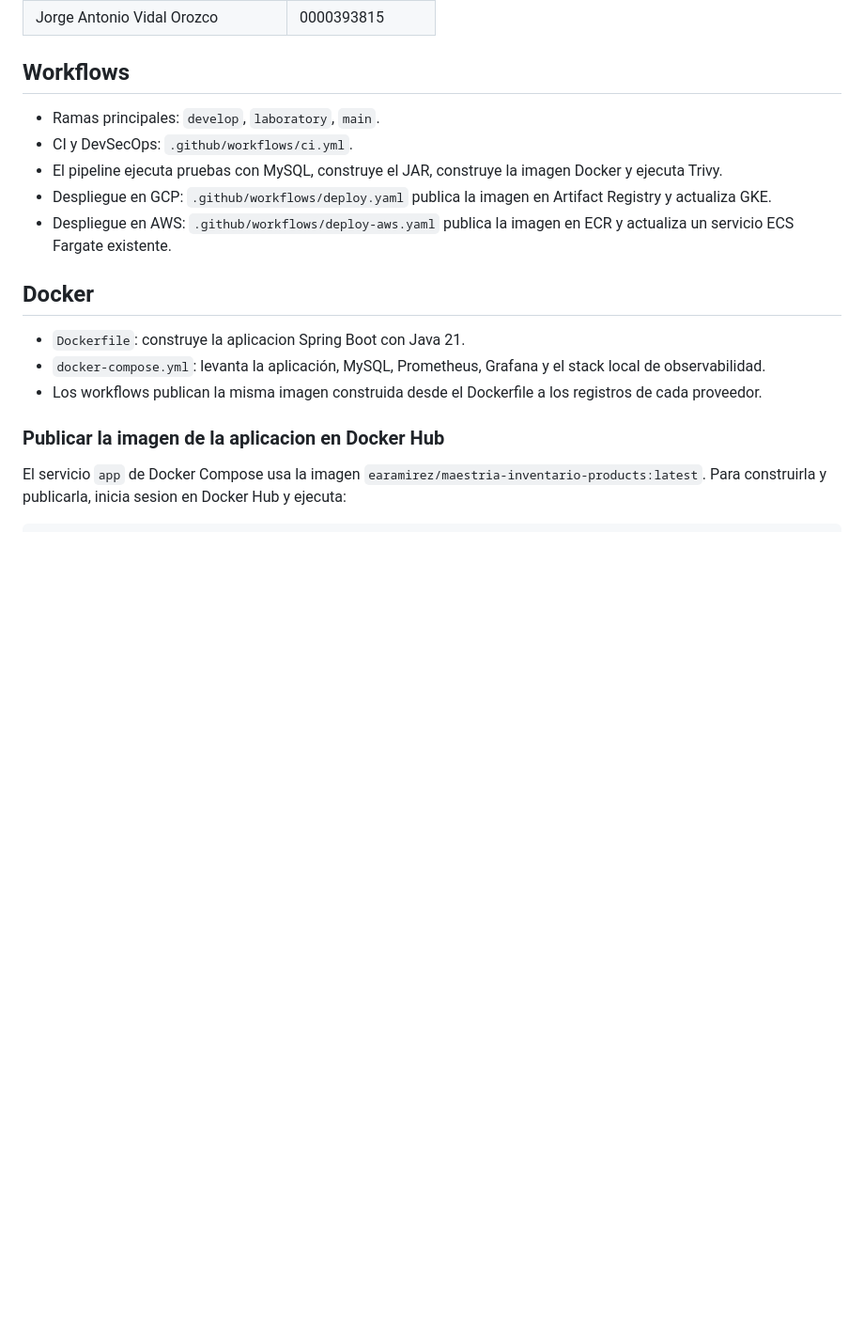
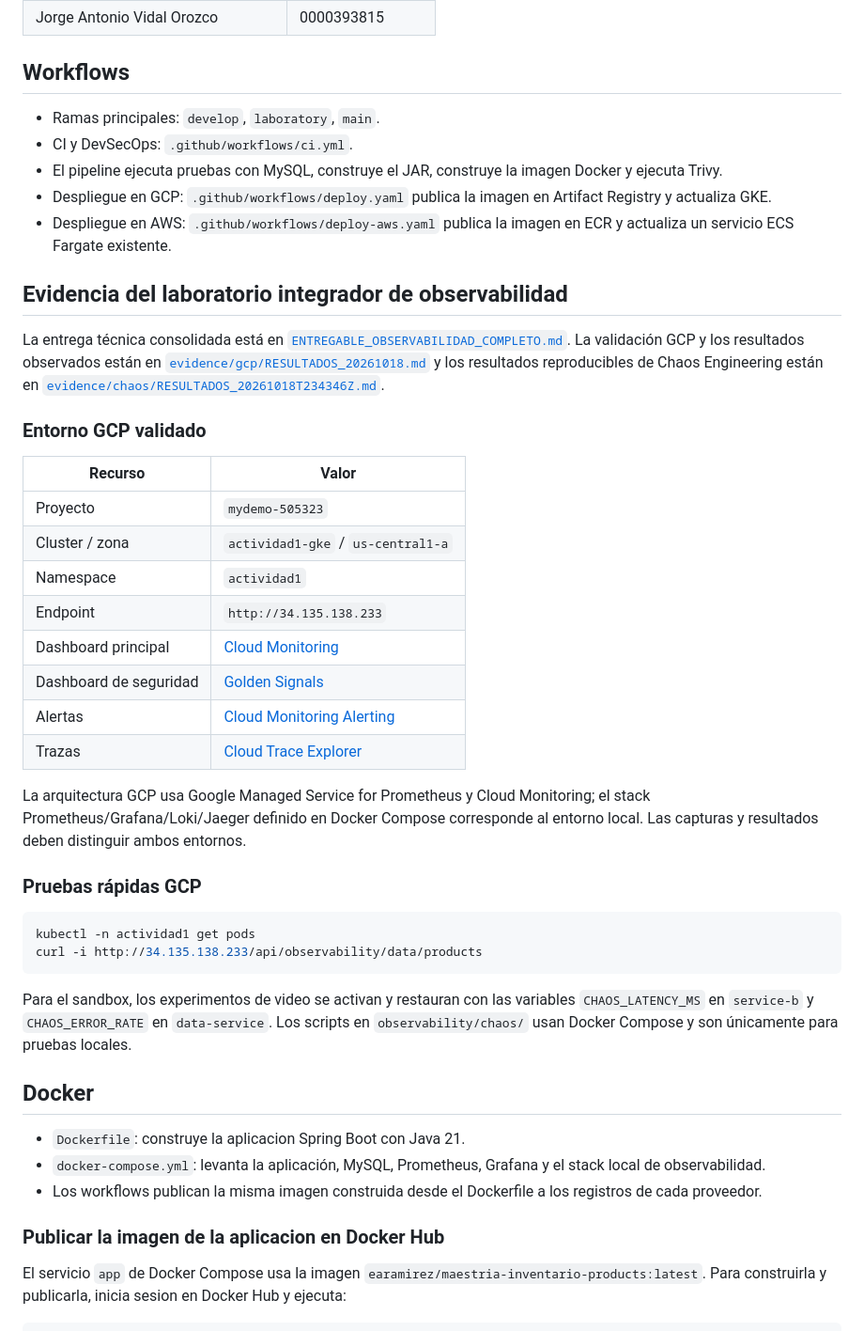
Before and after one commit to earamirez190/maestria-inventario-products, a Markdown page: README.md, the part around the change. Shown at 94% size. Drawn GitHub-style; blank space fills up the shorter version.

Commit message:
docs: consolidate GCP observability evidence

````diff
--- a/README.md
+++ b/README.md
@@ -16,6 +16,45 @@
 - El pipeline ejecuta pruebas con MySQL, construye el JAR, construye la imagen Docker y ejecuta Trivy.
 - Despliegue en GCP: `.github/workflows/deploy.yaml` publica la imagen en Artifact Registry y actualiza GKE.
 - Despliegue en AWS: `.github/workflows/deploy-aws.yaml` publica la imagen en ECR y actualiza un servicio ECS Fargate existente.
+
+## Evidencia del laboratorio integrador de observabilidad
+
+La entrega técnica consolidada está en
+[`ENTREGABLE_OBSERVABILIDAD_COMPLETO.md`](ENTREGABLE_OBSERVABILIDAD_COMPLETO.md).
+La validación GCP y los resultados observados están en
+[`evidence/gcp/RESULTADOS_20261018.md`](evidence/gcp/RESULTADOS_20261018.md) y
+los resultados reproducibles de Chaos Engineering están en
+[`evidence/chaos/RESULTADOS_20261018T234346Z.md`](evidence/chaos/RESULTADOS_20261018T234346Z.md).
+
+### Entorno GCP validado
+
+| Recurso | Valor |
+| --- | --- |
+| Proyecto | `mydemo-505323` |
+| Cluster / zona | `actividad1-gke` / `us-central1-a` |
+| Namespace | `actividad1` |
+| Endpoint | `http://34.135.138.233` |
+| Dashboard principal | [Cloud Monitoring](https://console.cloud.google.com/monitoring/dashboards/builder/f6628f0b-d102-4fc6-a584-36044795e30a?project=mydemo-505323) |
+| Dashboard de seguridad | [Golden Signals](https://console.cloud.google.com/monitoring/dashboards/builder/e6f87e43-65ce-44fe-bde6-1c184ad3f765?project=mydemo-505323) |
+| Alertas | [Cloud Monitoring Alerting](https://console.cloud.google.com/monitoring/alerting?project=mydemo-505323) |
+| Trazas | [Cloud Trace Explorer](https://console.cloud.google.com/traces/list?project=mydemo-505323) |
+
+La arquitectura GCP usa Google Managed Service for Prometheus y Cloud
+Monitoring; el stack Prometheus/Grafana/Loki/Jaeger definido en Docker Compose
+corresponde al entorno local. Las capturas y resultados deben distinguir ambos
+entornos.
+
+### Pruebas rápidas GCP
+
+```bash
+kubectl -n actividad1 get pods
+curl -i http://34.135.138.233/api/observability/data/products
+```
+
+Para el sandbox, los experimentos de video se activan y restauran con las
+variables `CHAOS_LATENCY_MS` en `service-b` y `CHAOS_ERROR_RATE` en
+`data-service`. Los scripts en `observability/chaos/` usan Docker Compose y
+son únicamente para pruebas locales.
 
 ## Docker
 
````
Also changed, not shown: ENTREGABLE_OBSERVABILIDAD_COMPLETO.md (added, +246 -0 lines), docs/develop-taller-integrador/README.md (+15 -0 lines).
